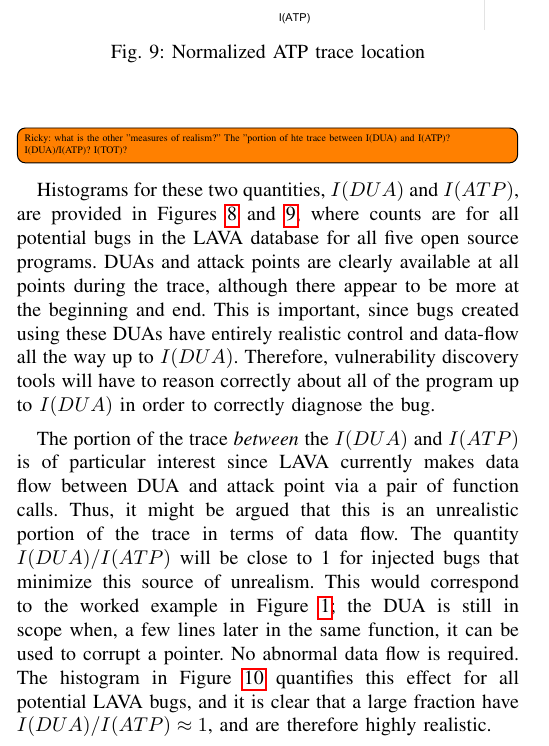
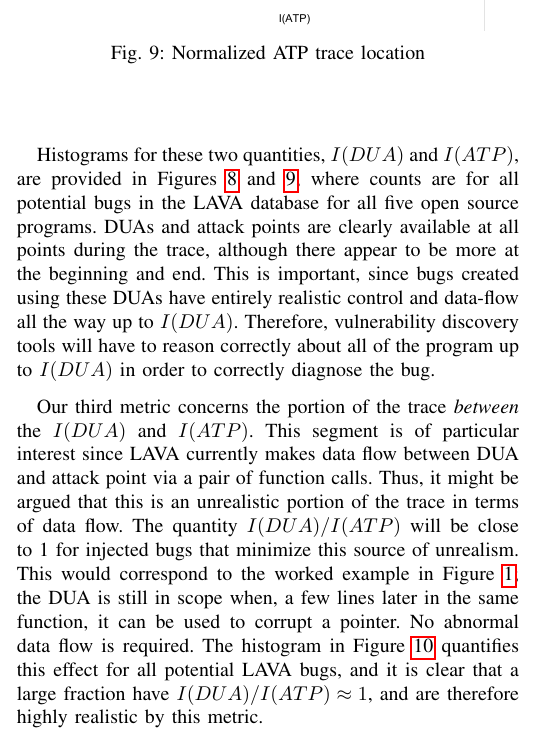
Before and after one commit to panda-re/lava, a LaTeX paper (paper1/paper.tex, which reads paper1/results.tex): part of one column of page 7 of 11, cut so that both start at the same text. Compiled offline with pdfLaTeX.

Commit message:
Fix ricky's todo.

```diff
--- a/paper1/results.tex
+++ b/paper1/results.tex
@@ -118,19 +118,19 @@ Instead, we devised our own measures, focusing on features such as how well dist
 We examined three aspects of our injected bugs as measures of realism.
 The first two are DUA and attack point position within the program trace, which are depicted in Figure~\ref{fig:dua-atp-trace}.
 That is, we determined the fraction of trace instructions executed at the point the DUA is siphoned off and at the point it is used to attack the program by corrupting an internal program value.
-\todo[inline]{Ricky: what is the other "measures of realism?"  The "portion of hte trace between I(DUA) and I(ATP)? I(DUA)/I(ATP)? I(TOT)?}
 
 Histograms for these two quantities, $I(DUA)$ and $I(ATP)$, are provided in Figures~\ref{fig:dua-hist} and~\ref{fig:atp-hist}, where counts are for all potential bugs in the LAVA database for all five open source programs.
 DUAs and attack points are clearly available at all points during the trace, although there appear to be more at the beginning and end.
 This is important, since bugs created using these DUAs have entirely realistic control and data-flow all the way up to $I(DUA)$.
 Therefore, vulnerability discovery tools will have to reason correctly about all of the program up to $I(DUA)$ in order to correctly diagnose the bug.
 
-The portion of the trace \emph{between} the $I(DUA)$ and $I(ATP)$ is of particular interest since LAVA currently makes data flow between DUA and attack point via a pair of function calls.
+Our third metric concerns the portion of the trace \emph{between} the $I(DUA)$ and $I(ATP)$.
+This segment is of particular interest since LAVA currently makes data flow between DUA and attack point via a pair of function calls.
 Thus, it might be argued that this is an unrealistic portion of the trace in terms of data flow.
 The quantity $I(DUA)/I(ATP)$ will be close to 1 for injected bugs that minimize this source of unrealism.
 This would correspond to the worked example in Figure~\ref{fig:worked-example}; the DUA is still in scope when, a few lines later in the same function, it can be used to corrupt a pointer.
 No abnormal data flow is required.
-The histogram in Figure~\ref{fig:rdf-hist} quantifies this effect for all potential LAVA bugs, and it is clear that a large fraction have $I(DUA)/I(ATP) \approx 1$, and are therefore highly realistic.
+The histogram in Figure~\ref{fig:rdf-hist} quantifies this effect for all potential LAVA bugs, and it is clear that a large fraction have $I(DUA)/I(ATP) \approx 1$, and are therefore highly realistic by this metric.
 
 \begin{figure}
 \centering
```
